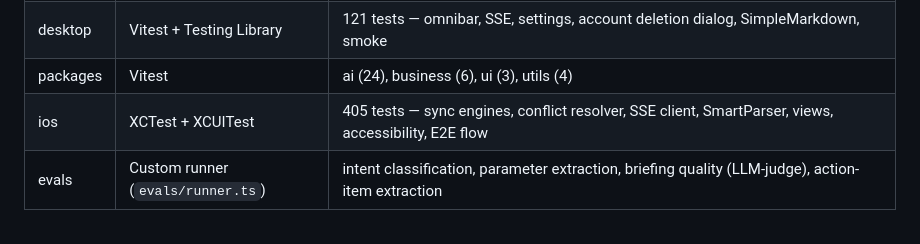
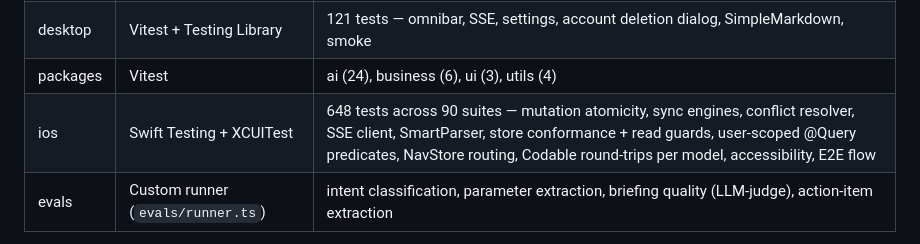
Before and after one commit to brentbarkman/brett, a Markdown page: architecture.md, the part around the change. Drawn GitHub-style.

Commit message:
docs(architecture): refresh §8 iOS test coverage line

```diff
--- a/architecture.md
+++ b/architecture.md
@@ -220,7 +220,7 @@ Treated separately in the AI deep-dive doc. Key shape:
 | api | Vitest, drives `app.request()` directly | 619 tests across 58 files — auth, sync push/pull, items/lists, calendar, scouts, scout memory, embeddings, knowledge graph, content extraction, newsletters, AI config |
 | desktop | Vitest + Testing Library | 121 tests — omnibar, SSE, settings, account deletion dialog, SimpleMarkdown, smoke |
 | packages | Vitest | ai (24), business (6), ui (3), utils (4) |
-| ios | XCTest + XCUITest | 405 tests — sync engines, conflict resolver, SSE client, SmartParser, views, accessibility, E2E flow |
+| ios | Swift Testing + XCUITest | 648 tests across 90 suites — mutation atomicity, sync engines, conflict resolver, SSE client, SmartParser, store conformance + read guards, user-scoped @Query predicates, NavStore routing, Codable round-trips per model, accessibility, E2E flow |
 | evals | Custom runner (`evals/runner.ts`) | intent classification, parameter extraction, briefing quality (LLM-judge), action-item extraction |
 
 **Known gaps worth tests:** rate-limit cleanup, scout consolidation multi-run sequences, full SSE streaming end-to-end over HTTP (currently via `app.request()`), optimistic-update revert on error paths in desktop, scout runner with mocked providers.
```
